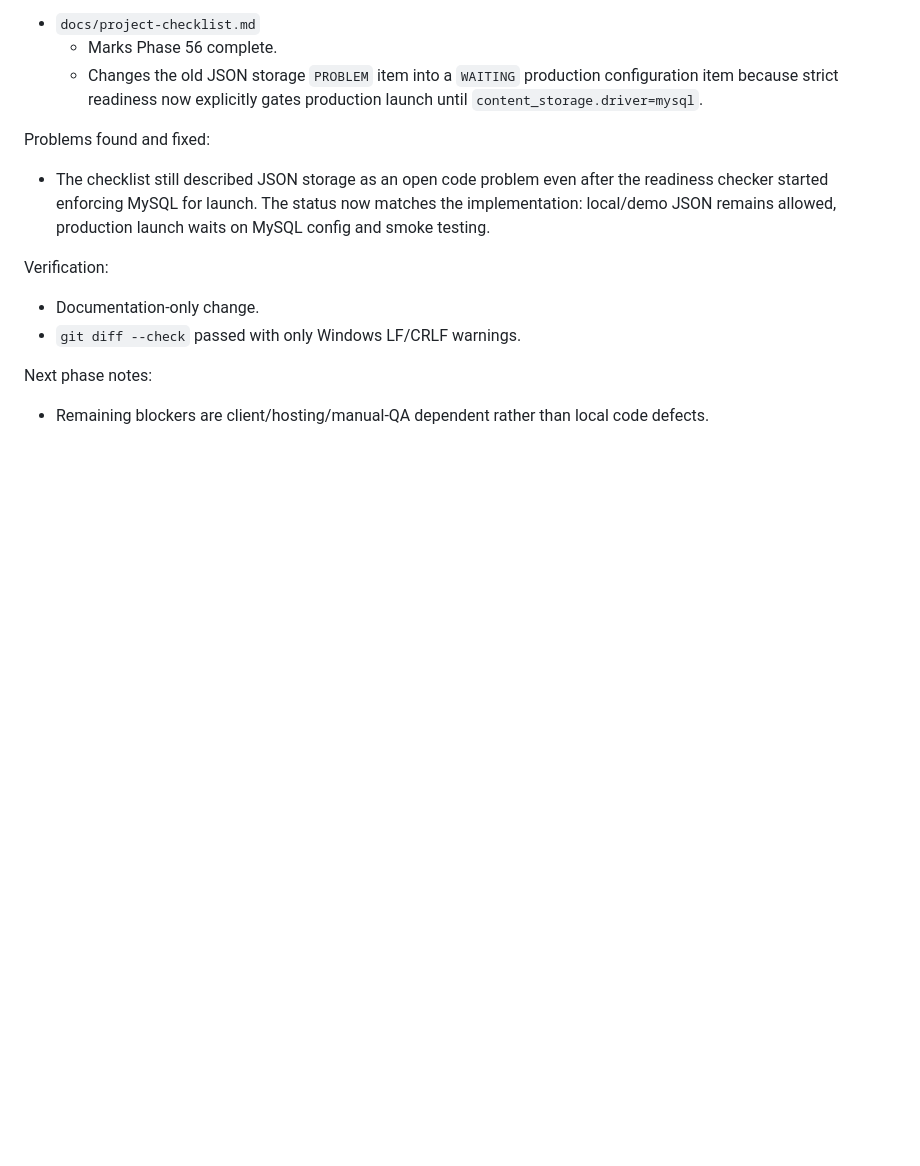
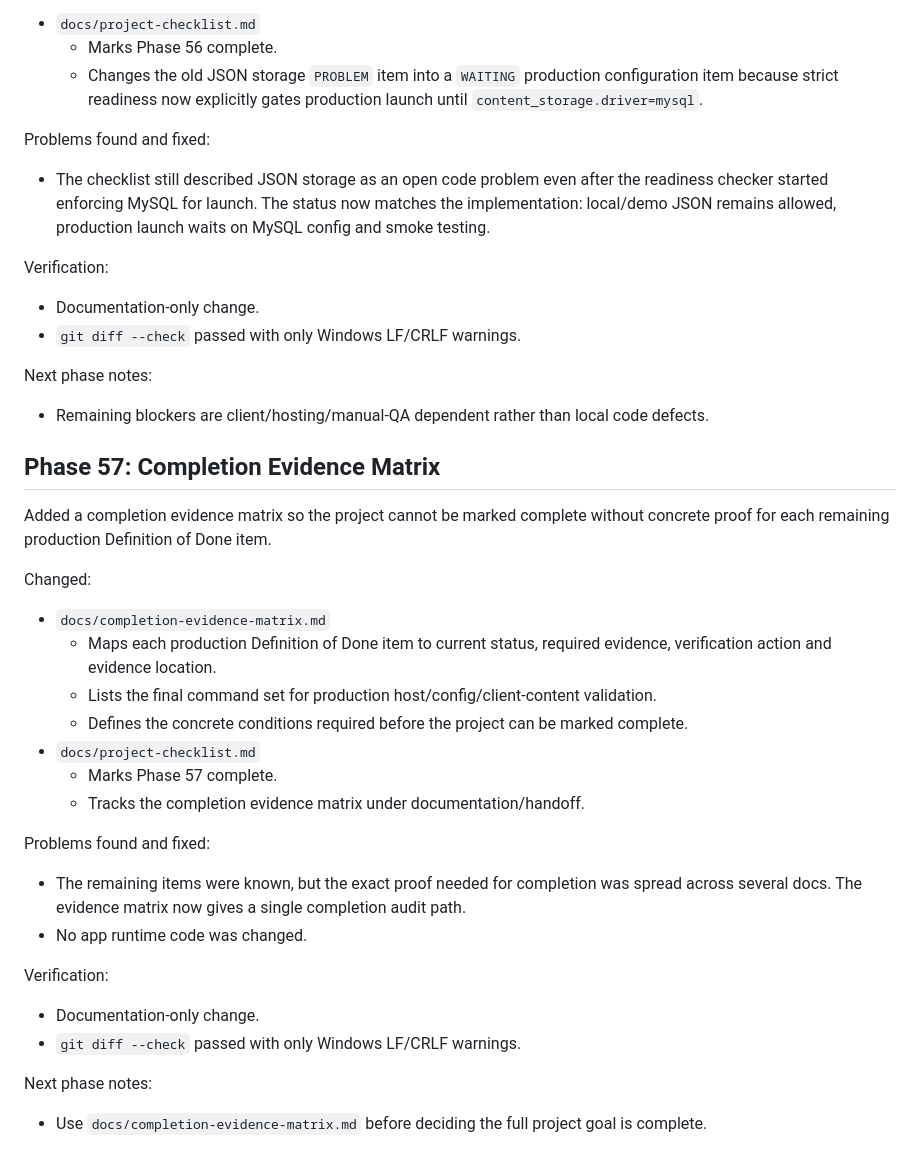
Before and after one commit to akhelasi/banza-site, a Markdown page: docs/project-worklog.md, the part around the change. Drawn GitHub-style; blank space fills up the shorter version.

Commit message:
Add completion evidence matrix

```diff
--- a/docs/project-worklog.md
+++ b/docs/project-worklog.md
@@ -2241,3 +2241,31 @@ Verification:
 Next phase notes:
 
 - Remaining blockers are client/hosting/manual-QA dependent rather than local code defects.
+
+## Phase 57: Completion Evidence Matrix
+
+Added a completion evidence matrix so the project cannot be marked complete without concrete proof for each remaining production Definition of Done item.
+
+Changed:
+
+- `docs/completion-evidence-matrix.md`
+  - Maps each production Definition of Done item to current status, required evidence, verification action and evidence location.
+  - Lists the final command set for production host/config/client-content validation.
+  - Defines the concrete conditions required before the project can be marked complete.
+- `docs/project-checklist.md`
+  - Marks Phase 57 complete.
+  - Tracks the completion evidence matrix under documentation/handoff.
+
+Problems found and fixed:
+
+- The remaining items were known, but the exact proof needed for completion was spread across several docs. The evidence matrix now gives a single completion audit path.
+- No app runtime code was changed.
+
+Verification:
+
+- Documentation-only change.
+- `git diff --check` passed with only Windows LF/CRLF warnings.
+
+Next phase notes:
+
+- Use `docs/completion-evidence-matrix.md` before deciding the full project goal is complete.
```
Also changed, not shown: docs/completion-evidence-matrix.md (added, +65 -0 lines), docs/project-checklist.md (+3 -1 lines).
